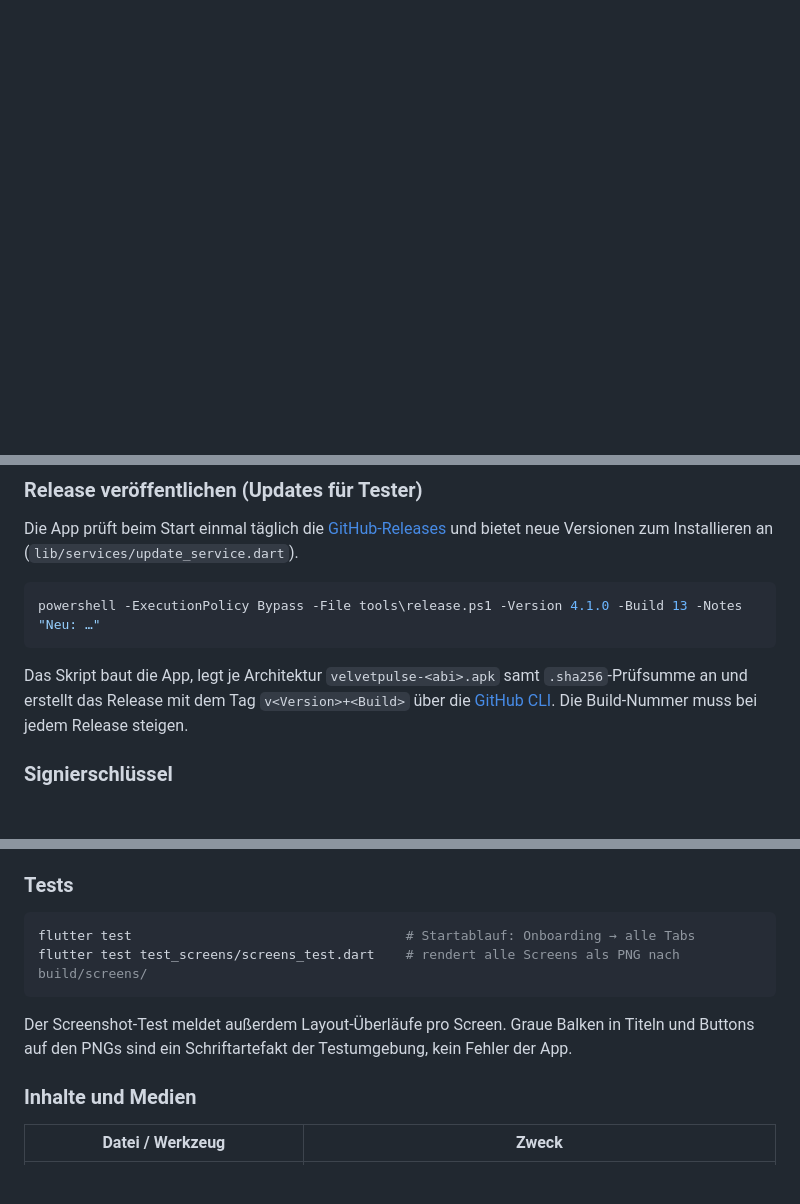
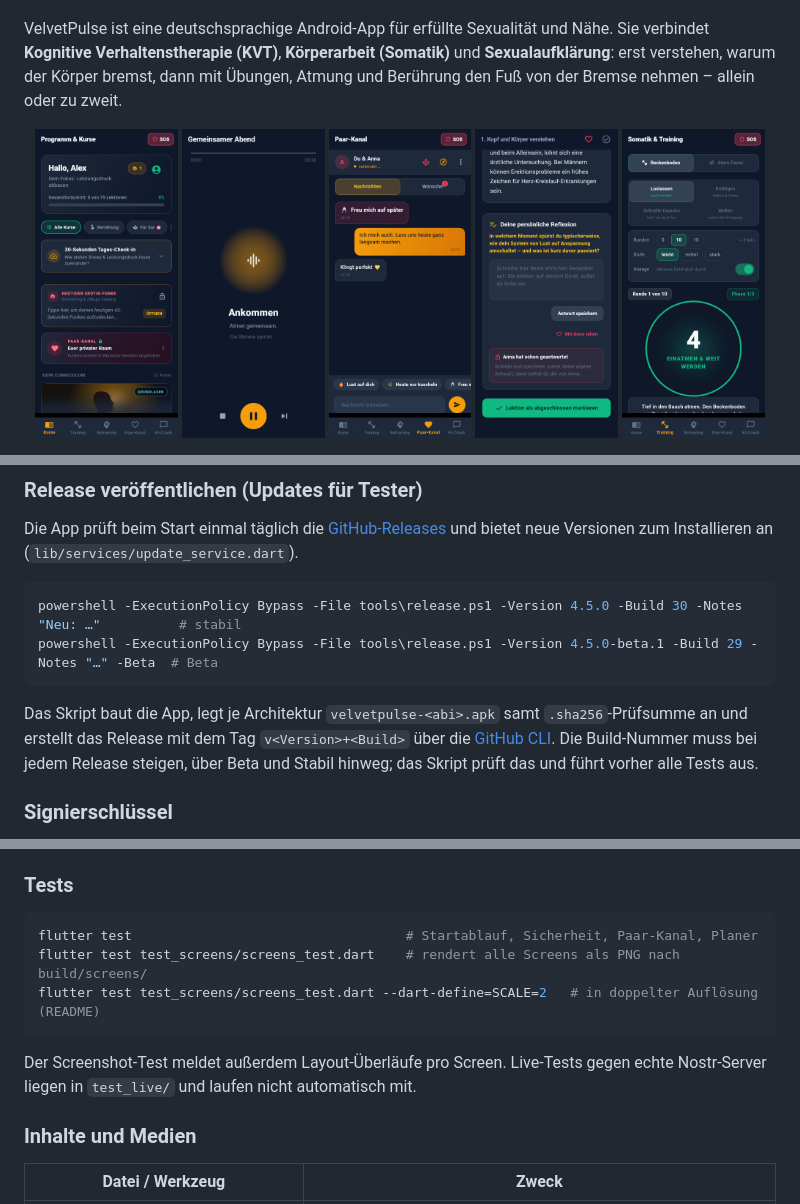
Before and after one commit to angemann-app/velvet_app, a Markdown page: README.md, 3 parts joined by grey strips. GitHub-like rendering; pictures changed too: docs/screenshots/beckenboden.png (added), docs/screenshots/gemeinsam-lernen.png (added), docs/screenshots/gemeinsamer-abend.png (added); blank space fills up the shorter version.

````diff
--- a/README.md
+++ b/README.md
@@ -9 +11,15 @@
 [![Nostr](https://img.shields.io/badge/Nostr-NIP--04-purple.svg)](https://github.com/nostr-protocol/nips/blob/master/04.md)
+
+VelvetPulse ist eine deutschsprachige Android-App für erfüllte Sexualität und Nähe. Sie verbindet
+**Kognitive Verhaltenstherapie (KVT)**, **Körperarbeit (Somatik)** und **Sexualaufklärung**:
+erst verstehen, warum der Körper bremst, dann mit Übungen, Atmung und Berührung den Fuß von der
+Bremse nehmen – allein oder zu zweit.
+
+<p align="center">
+  <img src="docs/screenshots/kurse.png" width="19%" alt="Kursübersicht">
+  <img src="docs/screenshots/gemeinsamer-abend.png" width="19%" alt="Gemeinsamer Abend: geführtes Paar-Audio">
+  <img src="docs/screenshots/paar-kanal.png" width="19%" alt="Verschlüsselter Paar-Kanal">
+  <img src="docs/screenshots/gemeinsam-lernen.png" width="19%" alt="Gemeinsam reflektieren">
+  <img src="docs/screenshots/beckenboden.png" width="19%" alt="Beckenboden-Training">
+</p>
+
@@ -111,11 +142,13 @@ Die APKs liegen danach unter `build/app/outputs/flutter-apk/`.
 Die App prüft beim Start einmal täglich die [GitHub-Releases](https://github.com/angemann-app/velvet_app/releases)
 und bietet neue Versionen zum Installieren an (`lib/services/update_service.dart`).
 ```bash
-powershell -ExecutionPolicy Bypass -File tools\release.ps1 -Version 4.1.0 -Build 13 -Notes "Neu: …"
+powershell -ExecutionPolicy Bypass -File tools\release.ps1 -Version 4.5.0 -Build 30 -Notes "Neu: …"          # stabil
+powershell -ExecutionPolicy Bypass -File tools\release.ps1 -Version 4.5.0-beta.1 -Build 29 -Notes "…" -Beta  # Beta
 ```
 Das Skript baut die App, legt je Architektur `velvetpulse-<abi>.apk` samt `.sha256`-Prüfsumme an und
 erstellt das Release mit dem Tag `v<Version>+<Build>` über die [GitHub CLI](https://cli.github.com/).
-Die Build-Nummer muss bei jedem Release steigen.
+Die Build-Nummer muss bei jedem Release steigen, über Beta und Stabil hinweg; das Skript prüft das und
+führt vorher alle Tests aus.
 
 ### Signierschlüssel
 Releases werden mit einem eigenen Schlüssel signiert. Er wird einmalig mit `tools\schluessel_erstellen.ps1`
@@ -135,11 +168,12 @@ dem Debug-Schlüssel – das Release-Skript bricht dann ab.
 
 ### Tests
 ```bash
-flutter test                                   # Startablauf: Onboarding → alle Tabs
+flutter test                                   # Startablauf, Sicherheit, Paar-Kanal, Planer
 flutter test test_screens/screens_test.dart    # rendert alle Screens als PNG nach build/screens/
+flutter test test_screens/screens_test.dart --dart-define=SCALE=2   # in doppelter Auflösung (README)
 ```
-Der Screenshot-Test meldet außerdem Layout-Überläufe pro Screen. Graue Balken in Titeln und Buttons
-auf den PNGs sind ein Schriftartefakt der Testumgebung, kein Fehler der App.
+Der Screenshot-Test meldet außerdem Layout-Überläufe pro Screen. Live-Tests gegen echte Nostr-Server
+liegen in `test_live/` und laufen nicht automatisch mit.
 
 ### Inhalte und Medien
 
````
Also changed, not shown: other parts of README.md (+46 -29 lines), docs/social_preview.png (added), 4 other files.
